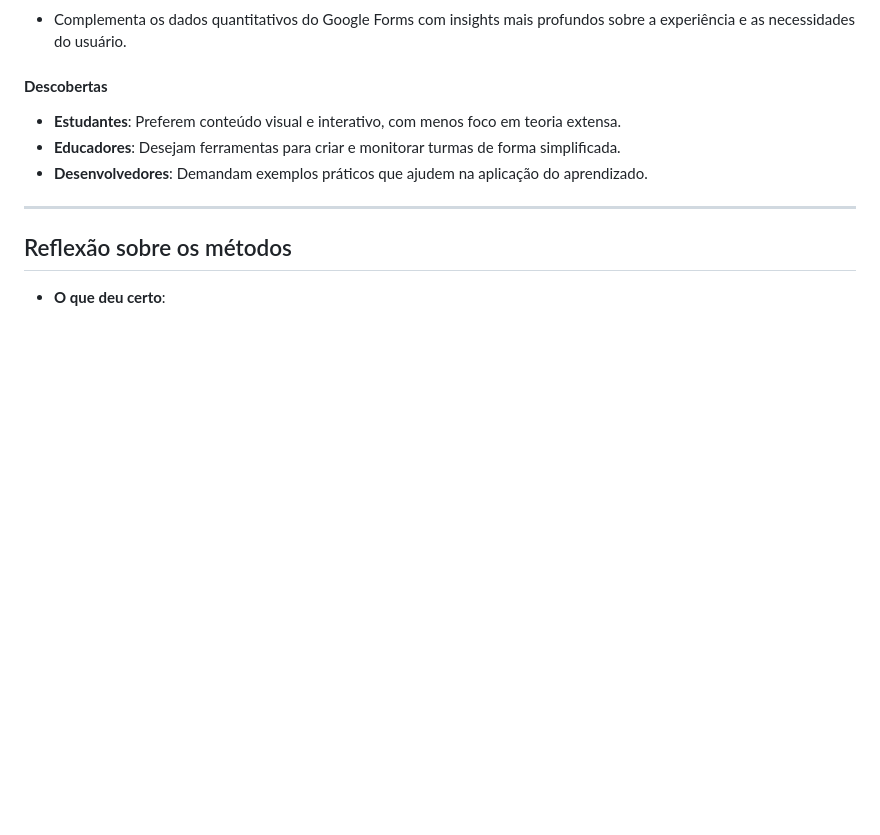
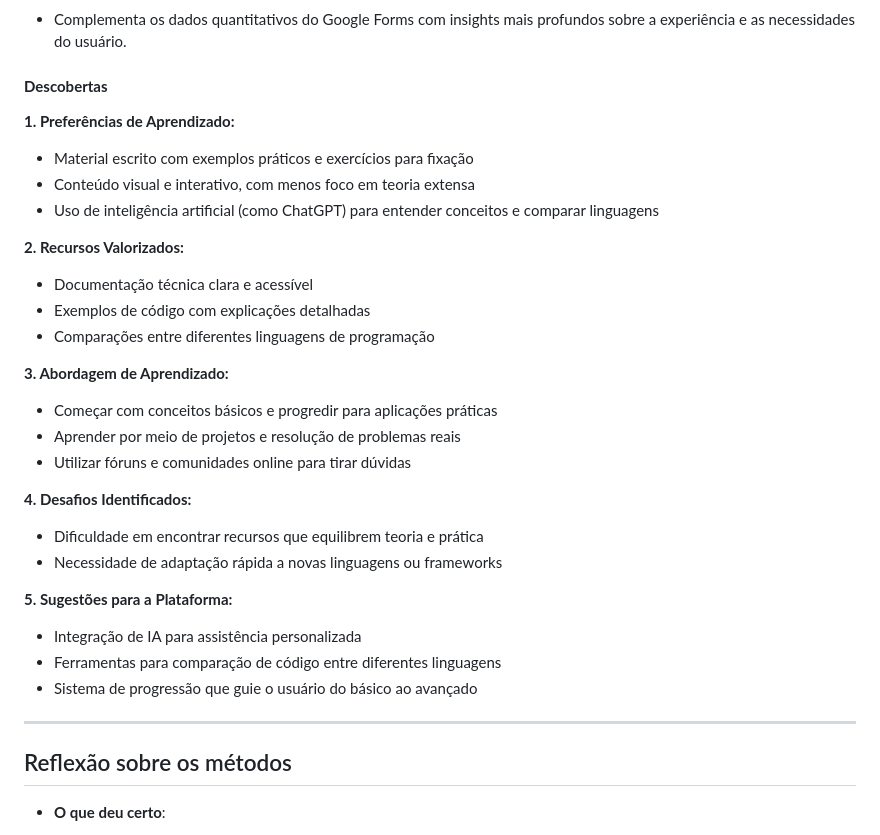
Before and after one commit to juanmmartinss/IHC_Project, a Markdown page: README.md, the part around the change. Rendered like a GitHub page; blank space fills up the shorter version.

```diff
--- a/README.md
+++ b/README.md
@@ -104,10 +104,42 @@ O objetivo é capacitar estudantes de baixa renda e pessoas iniciantes em tecnol
 - Complementa os dados quantitativos do Google Forms com insights mais profundos sobre a experiência e as necessidades do usuário.
 
 #### **Descobertas**
-- **Estudantes**: Preferem conteúdo visual e interativo, com menos foco em teoria extensa.
-- **Educadores**: Desejam ferramentas para criar e monitorar turmas de forma simplificada.
-- **Desenvolvedores**: Demandam exemplos práticos que ajudem na aplicação do aprendizado.
+**1. Preferências de Aprendizado:**
 
+- Material escrito com exemplos práticos e exercícios para fixação
+- Conteúdo visual e interativo, com menos foco em teoria extensa
+- Uso de inteligência artificial (como ChatGPT) para entender conceitos e comparar linguagens
+
+
+
+**2. Recursos Valorizados:**
+
+- Documentação técnica clara e acessível
+- Exemplos de código com explicações detalhadas
+- Comparações entre diferentes linguagens de programação
+
+
+
+**3. Abordagem de Aprendizado:**
+
+- Começar com conceitos básicos e progredir para aplicações práticas
+- Aprender por meio de projetos e resolução de problemas reais
+- Utilizar fóruns e comunidades online para tirar dúvidas
+
+
+
+**4. Desafios Identificados:**
+
+- Dificuldade em encontrar recursos que equilibrem teoria e prática
+- Necessidade de adaptação rápida a novas linguagens ou frameworks
+
+
+
+**5. Sugestões para a Plataforma:**
+
+- Integração de IA para assistência personalizada
+- Ferramentas para comparação de código entre diferentes linguagens
+- Sistema de progressão que guie o usuário do básico ao avançado
 ---
 
 ## Reflexão sobre os métodos
```
